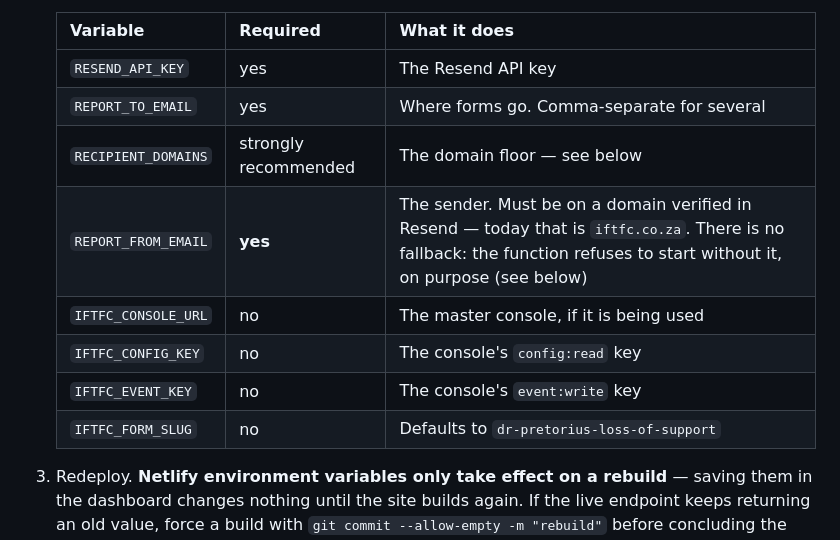
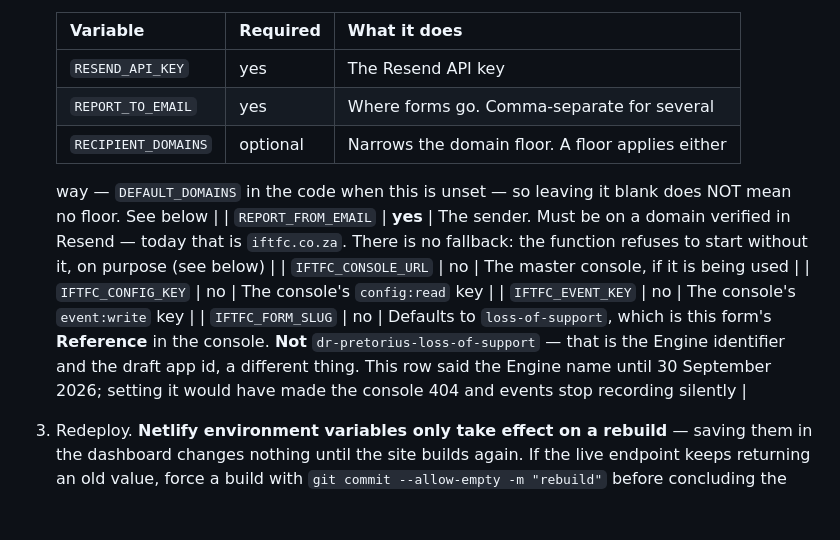
Before and after one commit to RGHayes/Loss-of-Support-Dr-Pretorius-inc, a Markdown page: README.md, the part around the change. GitHub-like rendering; blank space fills up the shorter version.

Commit message:
README: the floor row, and the slug default that named the Engine id
RECIPIENT_DOMAINS is optional and a floor applies either way - the row still
said 'strongly recommended' from before the floor became unconditional, which
reads as 'leave it blank and there is no floor'.

Loss-of-Support-Dr_Pretorius only: IFTFC_FORM_SLUG was documented as defaulting
to the Engine identifier rather than the console Reference. Following it would
have made the console 404 and events stop recording silently. Fifth occurrence
of this defect; now guarded in prelaunch-guard.py.

Not pushed - deploys closed.

Co-Authored-By: Claude Opus 5 <noreply@anthropic.com>

```diff
--- a/README.md
+++ b/README.md
@@ -227,12 +227,18 @@ own accident form and both SJA forms.
    | --- | --- | --- |
    | `RESEND_API_KEY` | yes | The Resend API key |
    | `REPORT_TO_EMAIL` | yes | Where forms go. Comma-separate for several |
-   | `RECIPIENT_DOMAINS` | strongly recommended | The domain floor — see below |
+   | `RECIPIENT_DOMAINS` | optional | Narrows the domain floor. A floor applies either
+     way — `DEFAULT_DOMAINS` in the code when this is unset — so leaving it blank does
+     NOT mean no floor. See below |
    | `REPORT_FROM_EMAIL` | **yes** | The sender. Must be on a domain verified in Resend — today that is `iftfc.co.za`. There is no fallback: the function refuses to start without it, on purpose (see below) |
    | `IFTFC_CONSOLE_URL` | no | The master console, if it is being used |
    | `IFTFC_CONFIG_KEY` | no | The console's `config:read` key |
    | `IFTFC_EVENT_KEY` | no | The console's `event:write` key |
-   | `IFTFC_FORM_SLUG` | no | Defaults to `dr-pretorius-loss-of-support` |
+   | `IFTFC_FORM_SLUG` | no | Defaults to `loss-of-support`, which is this form's
+     **Reference** in the console. **Not** `dr-pretorius-loss-of-support` — that is the
+     Engine identifier and the draft app id, a different thing. This row said the Engine
+     name until 30 September 2026; setting it would have made the console 404 and events
+     stop recording silently |
 
 3. Redeploy. **Netlify environment variables only take effect on a rebuild** —
    saving them in the dashboard changes nothing until the site builds again. If
```
